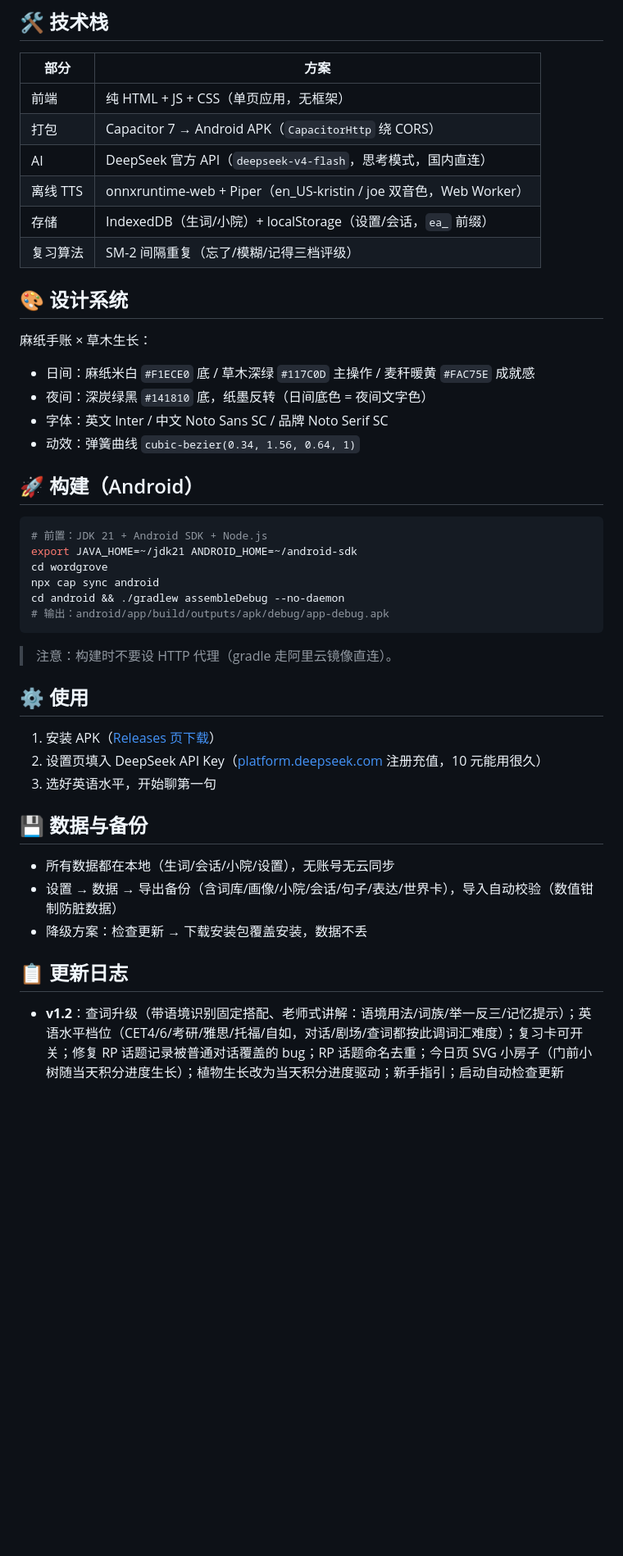
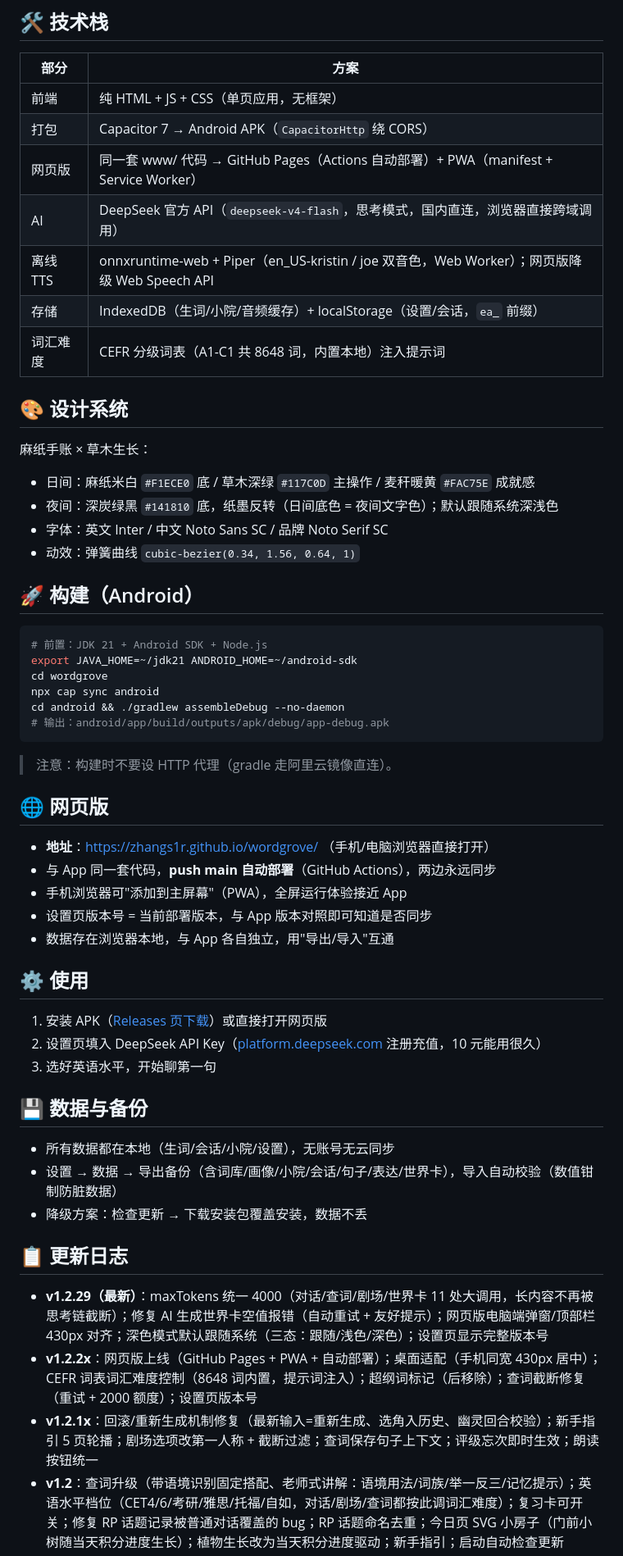
Before and after one commit to zhangs1r/wordgrove, a Markdown page: README.md, the part around one of its changes. Shown at 82% size. GitHub-like rendering; blank space fills up the shorter version.

```diff
--- a/README.md
+++ b/README.md
@@ -52,16 +55,17 @@
 |------|------|
 | 前端 | 纯 HTML + JS + CSS（单页应用，无框架） |
 | 打包 | Capacitor 7 → Android APK（`CapacitorHttp` 绕 CORS） |
-| AI | DeepSeek 官方 API（`deepseek-v4-flash`，思考模式，国内直连） |
-| 离线 TTS | onnxruntime-web + Piper（en_US-kristin / joe 双音色，Web Worker） |
-| 存储 | IndexedDB（生词/小院）+ localStorage（设置/会话，`ea_` 前缀） |
-| 复习算法 | SM-2 间隔重复（忘了/模糊/记得三档评级） |
+| 网页版 | 同一套 www/ 代码 → GitHub Pages（Actions 自动部署）+ PWA（manifest + Service Worker） |
+| AI | DeepSeek 官方 API（`deepseek-v4-flash`，思考模式，国内直连，浏览器直接跨域调用） |
+| 离线 TTS | onnxruntime-web + Piper（en_US-kristin / joe 双音色，Web Worker）；网页版降级 Web Speech API |
+| 存储 | IndexedDB（生词/小院/音频缓存）+ localStorage（设置/会话，`ea_` 前缀） |
+| 词汇难度 | CEFR 分级词表（A1-C1 共 8648 词，内置本地）注入提示词 |
 
 ## 🎨 设计系统
 
 麻纸手账 × 草木生长：
 - 日间：麻纸米白 `#F1ECE0` 底 / 草木深绿 `#117C0D` 主操作 / 麦秆暖黄 `#FAC75E` 成就感
-- 夜间：深炭绿黑 `#141810` 底，纸墨反转（日间底色 = 夜间文字色）
+- 夜间：深炭绿黑 `#141810` 底，纸墨反转（日间底色 = 夜间文字色）；默认跟随系统深浅色
 - 字体：英文 Inter / 中文 Noto Sans SC / 品牌 Noto Serif SC
 - 动效：弹簧曲线 `cubic-bezier(0.34, 1.56, 0.64, 1)`
 
@@ -78,9 +82,17 @@ cd android && ./gradlew assembleDebug --no-daemon
 
 > 注意：构建时不要设 HTTP 代理（gradle 走阿里云镜像直连）。
 
+## 🌐 网页版
+
+- **地址**：https://zhangs1r.github.io/wordgrove/ （手机/电脑浏览器直接打开）
+- 与 App 同一套代码，**push main 自动部署**（GitHub Actions），两边永远同步
+- 手机浏览器可"添加到主屏幕"（PWA），全屏运行体验接近 App
+- 设置页版本号 = 当前部署版本，与 App 版本对照即可知道是否同步
+- 数据存在浏览器本地，与 App 各自独立，用"导出/导入"互通
+
 ## ⚙️ 使用
 
-1. 安装 APK（[Releases 页下载](https://github.com/zhangs1r/wordgrove/releases)）
+1. 安装 APK（[Releases 页下载](https://github.com/zhangs1r/wordgrove/releases)）或直接打开网页版
 2. 设置页填入 DeepSeek API Key（[platform.deepseek.com](https://platform.deepseek.com) 注册充值，10 元能用很久）
 3. 选好英语水平，开始聊第一句
 
@@ -92,6 +104,9 @@ cd android && ./gradlew assembleDebug --no-daemon
 
 ## 📋 更新日志
 
+- **v1.2.29（最新）**：maxTokens 统一 4000（对话/查词/剧场/世界卡 11 处大调用，长内容不再被思考链截断）；修复 AI 生成世界卡空值报错（自动重试 + 友好提示）；网页版电脑端弹窗/顶部栏 430px 对齐；深色模式默认跟随系统（三态：跟随/浅色/深色）；设置页显示完整版本号
+- **v1.2.2x**：网页版上线（GitHub Pages + PWA + 自动部署）；桌面适配（手机同宽 430px 居中）；CEFR 词表词汇难度控制（8648 词内置，提示词注入）；超纲词标记（后移除）；查词截断修复（重试 + 2000 额度）；设置页版本号
+- **v1.2.1x**：回滚/重新生成机制修复（最新输入=重新生成、选角入历史、幽灵回合校验）；新手指引 5 页轮播；剧场选项改第一人称 + 截断过滤；查词保存句子上下文；评级忘次即时生效；朗读按钮统一
 - **v1.2**：查词升级（带语境识别固定搭配、老师式讲解：语境用法/词族/举一反三/记忆提示）；英语水平档位（CET4/6/考研/雅思/托福/自如，对话/剧场/查词都按此调词汇难度）；复习卡可开关；修复 RP 话题记录被普通对话覆盖的 bug；RP 话题命名去重；今日页 SVG 小房子（门前小树随当天积分进度生长）；植物生长改为当天积分进度驱动；新手指引；启动自动检查更新
 - **v1.1**：对话内嵌复习卡（复习功能融入对话流）；积分 maxDay 语义修复（按次数统计，各来源奖励恢复设计值）；RP 异常路径大修（rpBusy 死锁/JSON 兜底/卡司持久化/切换守卫/重生成修复）；TTS 连点卡死修复；会话 40 条 LRU 上限；备份导入校验+导出补全；移除开发者设置面板
 - **v1.0**：装饰扩充 64 素材（每月 4 个限定 + 16 通用）；积分系统落地（每日 50 上限、跨月累积、复习给分）；植物格子独立生长；SRS 到期词进对话上下文
```
Also changed, not shown: other parts of README.md (+18 -14 lines).
